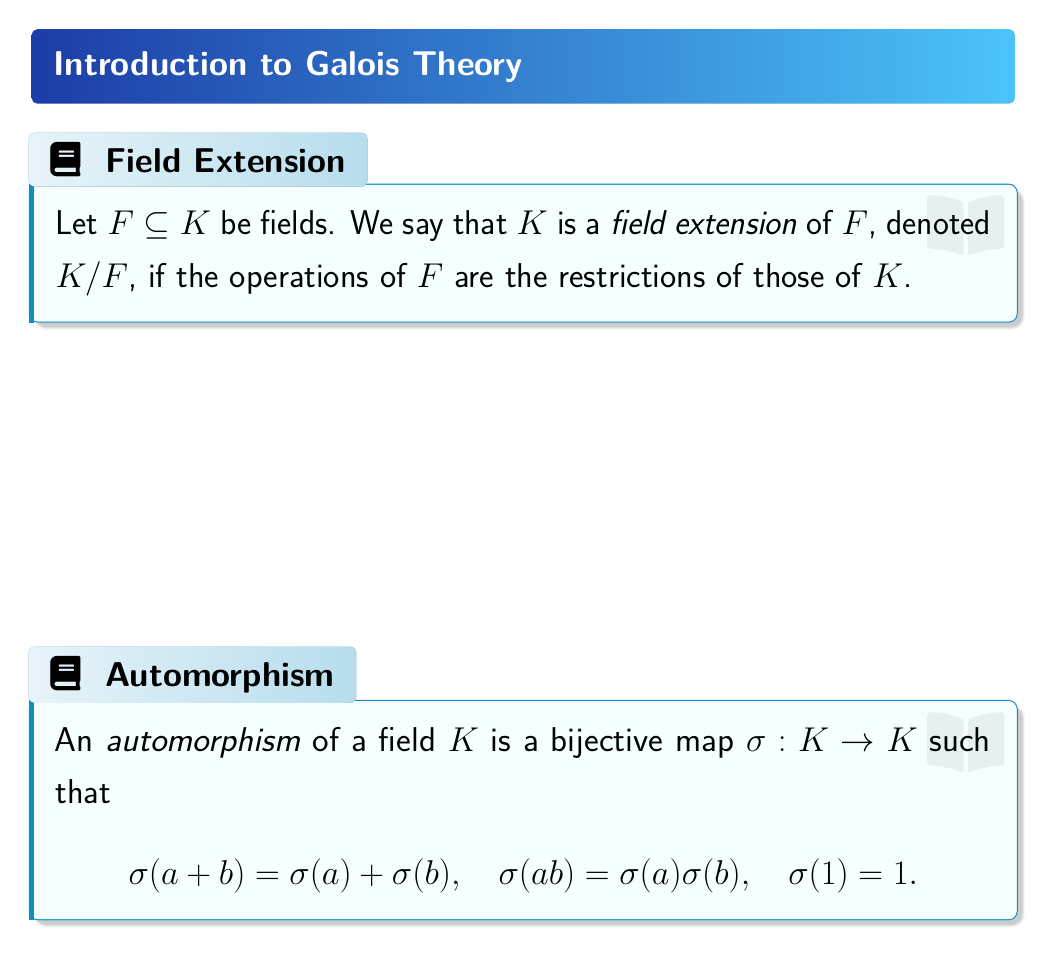
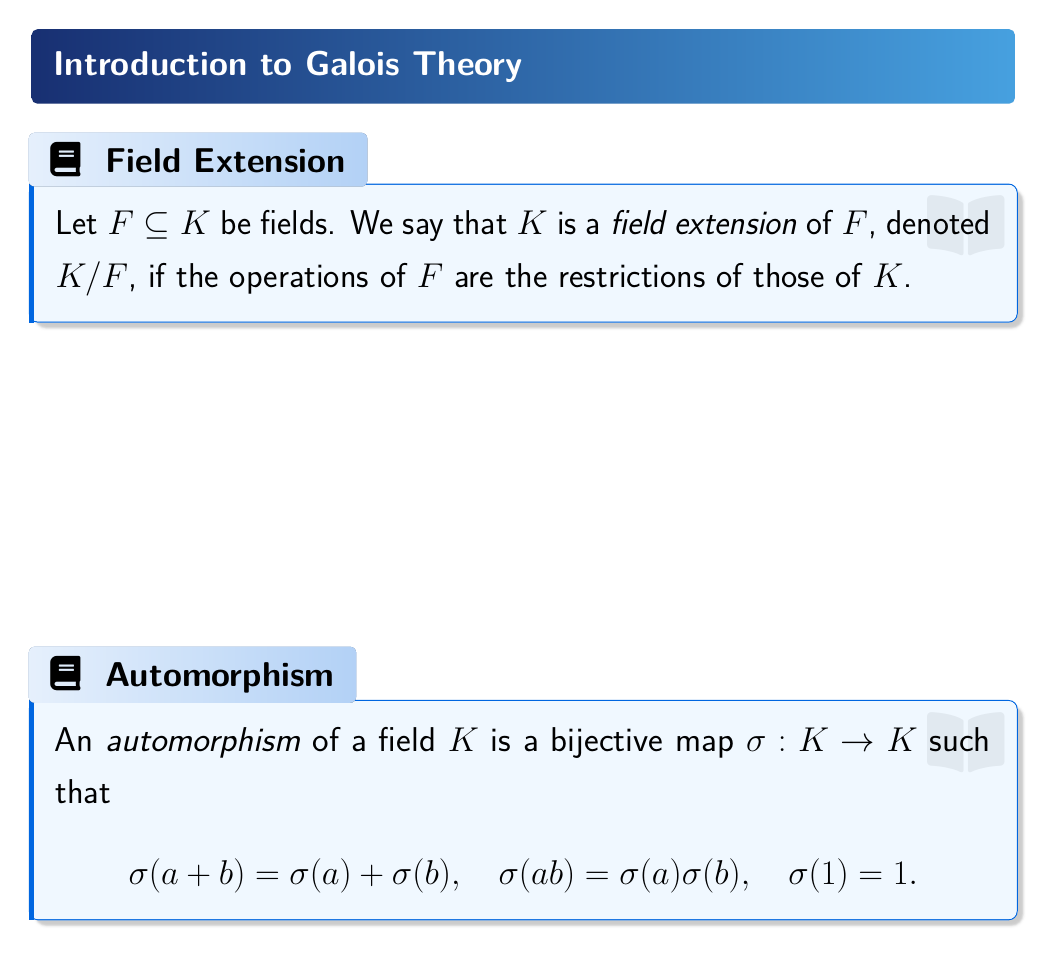
Before and after one commit to parthosutradhor/Online-Lecture-Template, a LaTeX document (main.tex): page 2 of 6. Compiled offline with pdfLaTeX.

Commit message:
Update all colours

```diff
--- a/main.tex
+++ b/main.tex
@@ -198,14 +198,17 @@
 % Modern Box Styles (with neat tabbed titles)
 % ===============================
 
-\definecolor{DefBack}{RGB}{245,255,255}
-\definecolor{DefMain}{RGB}{16,142,195}
-\definecolor{ThmBack}{RGB}{230,255,230}
-\definecolor{ThmMain}{RGB}{25,255,84}
-\definecolor{ProbBack}{RGB}{255,249,240}
-\definecolor{ProbMain}{RGB}{217,119,6}
-\definecolor{HeadL}{RGB}{30,64,175}
-\definecolor{HeadR}{RGB}{56,189,248}
+\definecolor{DefBack}{RGB}{240,248,255}   % very soft azure (background)
+\definecolor{DefMain}{RGB}{0,102,224}     % deep academic blue
+
+\definecolor{ThmBack}{RGB}{235,255,238}   % pale mint (background)
+\definecolor{ThmMain}{RGB}{0,173,76}      % strong green (not neon)
+
+\definecolor{ProbBack}{RGB}{255,250,240}  % light ivory (background)
+\definecolor{ProbMain}{RGB}{204,85,0}     % burnt orange (balanced)
+
+\definecolor{HeadL}{RGB}{25,50,120}       % dark navy
+\definecolor{HeadR}{RGB}{50,150,220}      % mid-sky blue
 
 \tcbset{ parthoBase/.style={ breakable, enhanced jigsaw, boxrule=0.6pt, arc=4pt, left=10pt, right=10pt, top=10pt, bottom=10pt, coltitle=black, fonttitle=\bfseries\sffamily, fontupper=\sffamily, drop fuzzy shadow, attach boxed title to top left={yshift=-0.5mm}, % tab overlaps border neatly
 boxed title style={ boxrule=0pt, arc=3pt, top=2pt, bottom=2pt, left=8pt, right=8pt, interior style={left color=tcbcolframe!10!white, right color=tcbcolframe!30!white} }, }, }
```
